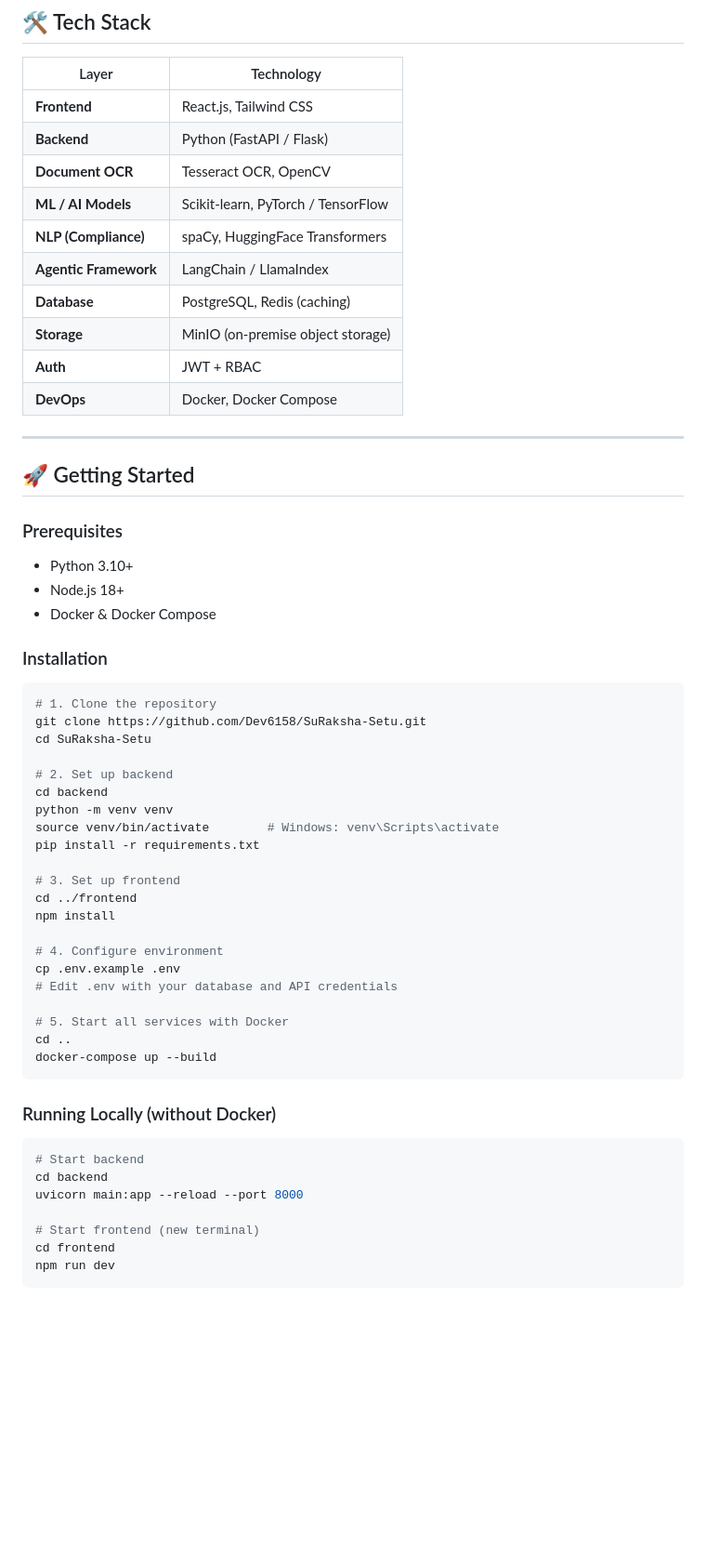
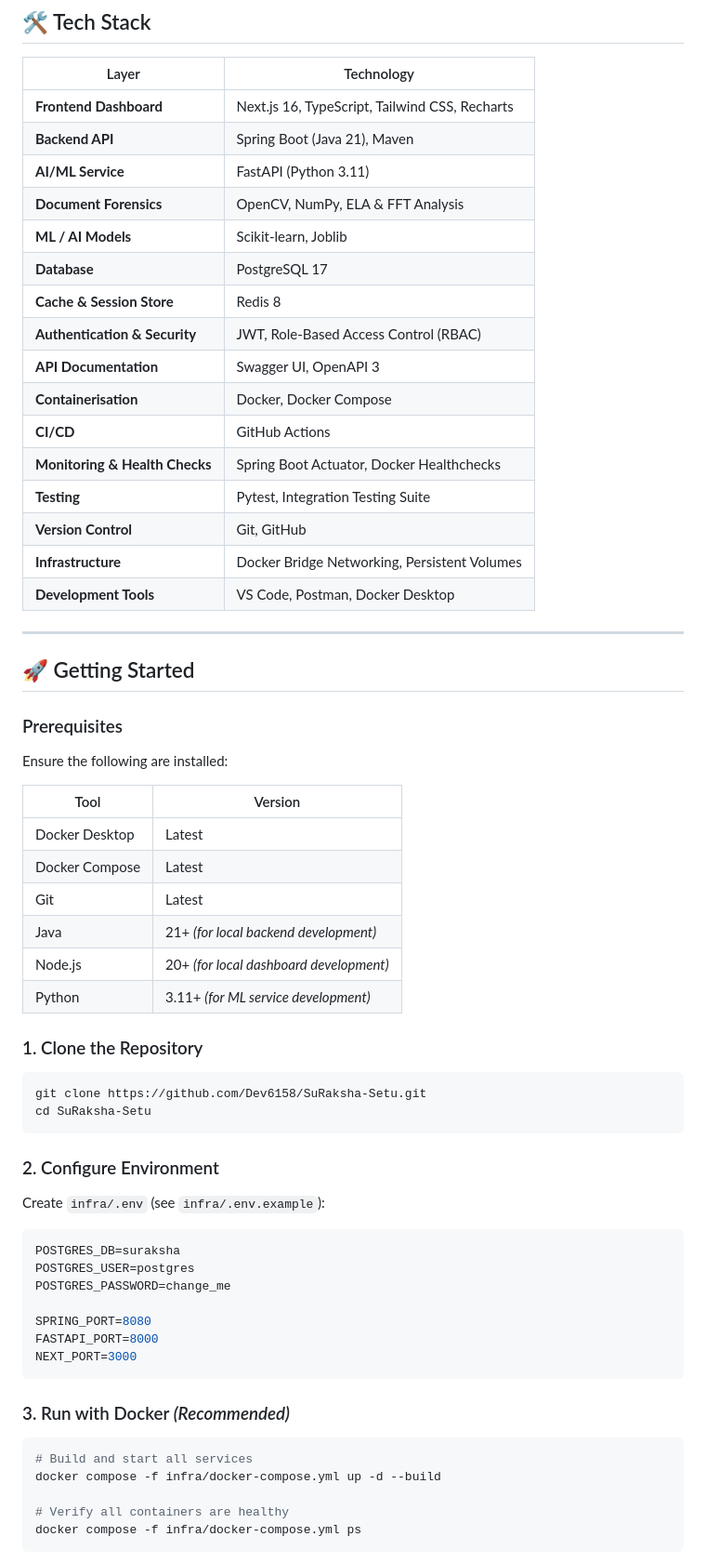
Before and after one commit to Dev6158/SuRaksha-Setu, a Markdown page: README.md, the part around one of its changes. Shown at 93% size. Drawn GitHub-style; blank space fills up the shorter version.

Commit message:
Revise README with tech stack, installation, and visuals
Updated tech stack and installation instructions in README.md. Added screenshots and team roles.

````diff
--- a/README.md
+++ b/README.md
@@ -129,17 +130,23 @@ Together, these modules act as a *bridge* (Setu) between raw data and trustworth
 ## 🛠️ Tech Stack
 
 | Layer | Technology |
-|-------|-----------|
-| **Frontend** | React.js, Tailwind CSS |
-| **Backend** | Python (FastAPI / Flask) |
-| **Document OCR** | Tesseract OCR, OpenCV |
-| **ML / AI Models** | Scikit-learn, PyTorch / TensorFlow |
-| **NLP (Compliance)** | spaCy, HuggingFace Transformers |
-| **Agentic Framework** | LangChain / LlamaIndex |
-| **Database** | PostgreSQL, Redis (caching) |
-| **Storage** | MinIO (on-premise object storage) |
-| **Auth** | JWT + RBAC |
-| **DevOps** | Docker, Docker Compose |
+|---|---|
+| **Frontend Dashboard** | Next.js 16, TypeScript, Tailwind CSS, Recharts |
+| **Backend API** | Spring Boot (Java 21), Maven |
+| **AI/ML Service** | FastAPI (Python 3.11) |
+| **Document Forensics** | OpenCV, NumPy, ELA & FFT Analysis |
+| **ML / AI Models** | Scikit-learn, Joblib |
+| **Database** | PostgreSQL 17 |
+| **Cache & Session Store** | Redis 8 |
+| **Authentication & Security** | JWT, Role-Based Access Control (RBAC) |
+| **API Documentation** | Swagger UI, OpenAPI 3 |
+| **Containerisation** | Docker, Docker Compose |
+| **CI/CD** | GitHub Actions |
+| **Monitoring & Health Checks** | Spring Boot Actuator, Docker Healthchecks |
+| **Testing** | Pytest, Integration Testing Suite |
+| **Version Control** | Git, GitHub |
+| **Infrastructure** | Docker Bridge Networking, Persistent Volumes |
+| **Development Tools** | VS Code, Postman, Docker Desktop |
 
 ---
 
@@ -147,45 +154,45 @@ Together, these modules act as a *bridge* (Setu) between raw data and trustworth
 
 ### Prerequisites
 
-- Python 3.10+
-- Node.js 18+
-- Docker & Docker Compose
+Ensure the following are installed:
 
-### Installation
+| Tool | Version |
+|---|---|
+| Docker Desktop | Latest |
+| Docker Compose | Latest |
+| Git | Latest |
+| Java | 21+ *(for local backend development)* |
+| Node.js | 20+ *(for local dashboard development)* |
+| Python | 3.11+ *(for ML service development)* |
+
+### 1. Clone the Repository
 
 ```bash
-# 1. Clone the repository
 git clone https://github.com/Dev6158/SuRaksha-Setu.git
 cd SuRaksha-Setu
-
-# 2. Set up backend
-cd backend
-python -m venv venv
-source venv/bin/activate        # Windows: venv\Scripts\activate
-pip install -r requirements.txt
-
-# 3. Set up frontend
-cd ../frontend
-npm install
-
-# 4. Configure environment
-cp .env.example .env
-# Edit .env with your database and API credentials
-
-# 5. Start all services with Docker
-cd ..
-docker-compose up --build
 ```
 
-### Running Locally (without Docker)
+### 2. Configure Environment
+
+Create `infra/.env` (see `infra/.env.example`):
+
+```env
+POSTGRES_DB=suraksha
+POSTGRES_USER=postgres
+POSTGRES_PASSWORD=change_me
+
+SPRING_PORT=8080
+FASTAPI_PORT=8000
+NEXT_PORT=3000
+```
+
+### 3. Run with Docker *(Recommended)*
 
 ```bash
-# Start backend
-cd backend
-uvicorn main:app --reload --port 8000
+# Build and start all services
+docker compose -f infra/docker-compose.yml up -d --build
 
-# Start frontend (new terminal)
-cd frontend
-npm run dev
+# Verify all containers are healthy
+docker compose -f infra/docker-compose.yml ps
 ```
 
````
Also changed, not shown: other parts of README.md (+138 -19 lines).
